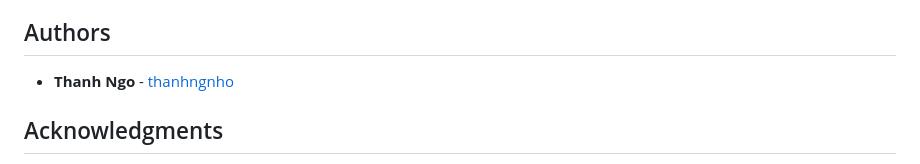
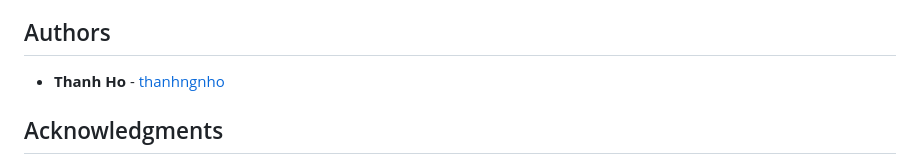
Before and after one commit to thanhngnho/loan-risk-modeling, a Markdown page: README.md, the part around the change. Rendered like a GitHub page.

```diff
--- a/README.md
+++ b/README.md
@@ -117,7 +117,7 @@ To switch from fake data to real data: just replace `loan_data.csv` with the Kag
 * [Flask](https://flask.palletsprojects.com/) - web app framework
 ## Authors
 
-* **Thanh Ngo** - [thanhngnho](https://github.com/thanhngnho)
+* **Thanh Ho** - [thanhngnho](https://github.com/thanhngnho)
 ## Acknowledgments
 
 * Lending Club dataset from Kaggle — [wordsforthewise/lending-club](https://www.kaggle.com/datasets/wordsforthewise/lending-club)
```
